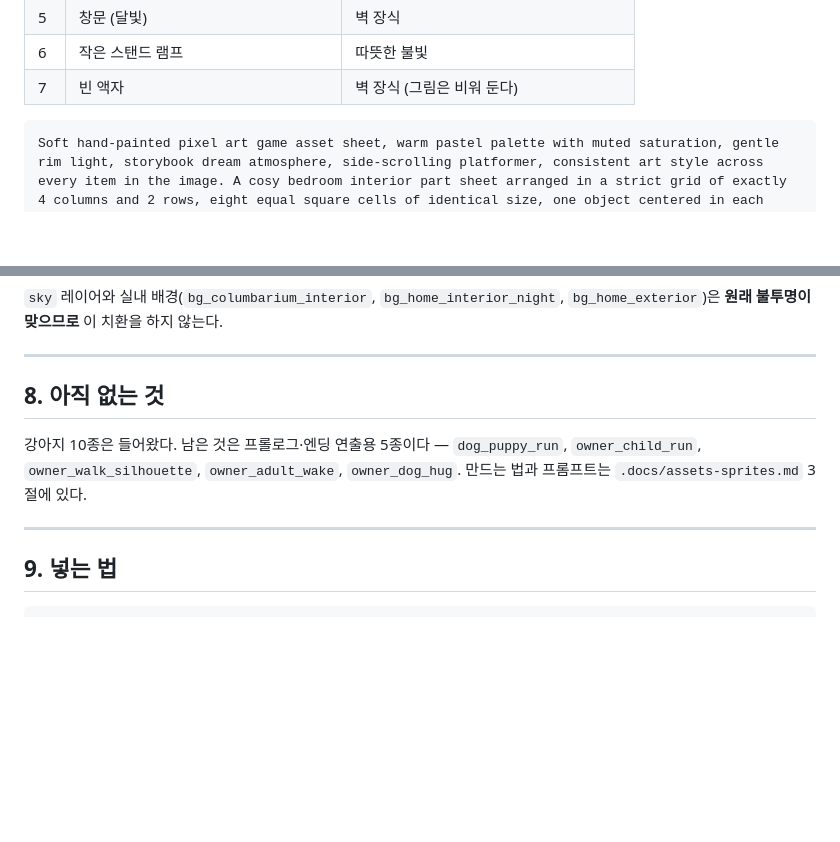
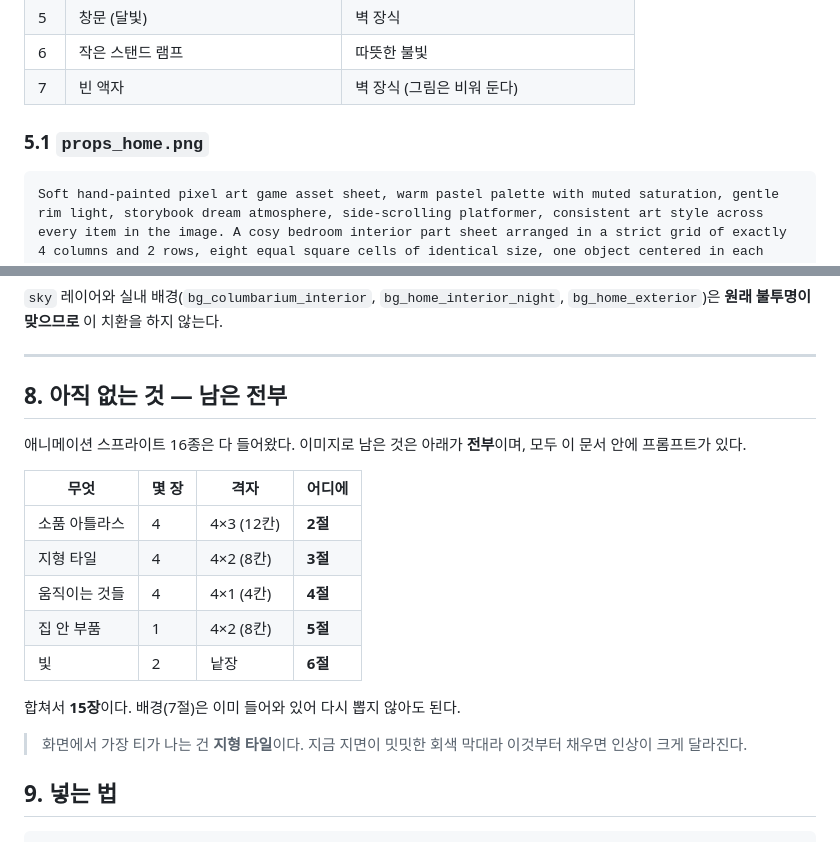
Before and after one commit to parkrye/WebProject_ToTheHome, a Markdown page: .docs/assets-images2.md, 2 parts joined by grey strips. Rendered like a GitHub page; blank space fills up the shorter version.

Commit message:
docs: 집 안 부품에도 소제목을 달고 남은 목록을 갱신
5절만 파일명 소제목이 없어 다른 절과 형식이 달랐다.
8절을 '남은 것 전부'로 바꿔 15장이 어느 절에 있는지 한눈에 보이게 했다.

Co-Authored-By: Claude Opus 5 (1M context) <noreply@anthropic.com>
Claude-Session: https://claude.ai/code/session_01CFnhbKzNykXBtaJXkha4Z9

````diff
--- a/.docs/assets-images2.md
+++ b/.docs/assets-images2.md
@@ -236,6 +236,8 @@ Soft hand-painted pixel art game asset sheet, warm pastel palette with muted sat
 | 6 | 작은 스탠드 램프 | 따뜻한 불빛 |
 | 7 | 빈 액자 | 벽 장식 (그림은 비워 둔다) |
 
+### 5.1 `props_home.png`
+
 ```
 Soft hand-painted pixel art game asset sheet, warm pastel palette with muted saturation, gentle rim light, storybook dream atmosphere, side-scrolling platformer, consistent art style across every item in the image. A cosy bedroom interior part sheet arranged in a strict grid of exactly 4 columns and 2 rows, eight equal square cells of identical size, one object centered in each cell and resting on that cell's bottom edge. Reading left to right, top to bottom the cells contain: a closed wooden door set in its frame seen straight on, the same door frame completely empty with the doorway opening hollow and see-through, a soft rectangular shaft of warm golden light shaped like a doorway with no frame around it, a low single bed with a rumpled quilt seen from the side, a round padded dog cushion, a small square window with cool moonlight in it, a short bedside lamp with a warm glowing shade, and an empty picture frame with a blank face. Warm palette of amber lamplight, deep brown wood and dusty blue shadow. The background is a completely flat solid magenta #FF00FF fill with absolutely no gradient, no vignette, no glow, no drop shadow and no ground shadow anywhere. Every item is fully separated from its neighbours and never overlaps the grid lines. Absolutely no text, no letters, no numbers, no labels, no watermark, no logo, no signature.
 ```
@@ -307,13 +309,23 @@ The sky area is a completely flat solid magenta #FF00FF fill with no gradient an
 
 ---
 
-## 8. 아직 없는 것
+## 8. 아직 없는 것 — 남은 전부
 
-강아지 10종은 들어왔다. 남은 것은 프롤로그·엔딩 연출용 5종이다 —
-`dog_puppy_run`, `owner_child_run`, `owner_walk_silhouette`, `owner_adult_wake`, `owner_dog_hug`.
-만드는 법과 프롬프트는 `.docs/assets-sprites.md` 3절에 있다.
+애니메이션 스프라이트 16종은 다 들어왔다. 이미지로 남은 것은 아래가 **전부**이며,
+모두 이 문서 안에 프롬프트가 있다.
 
----
+| 무엇 | 몇 장 | 격자 | 어디에 |
+|---|---|---|---|
+| 소품 아틀라스 | 4 | 4×3 (12칸) | **2절** |
+| 지형 타일 | 4 | 4×2 (8칸) | **3절** |
+| 움직이는 것들 | 4 | 4×1 (4칸) | **4절** |
+| 집 안 부품 | 1 | 4×2 (8칸) | **5절** |
+| 빛 | 2 | 낱장 | **6절** |
+
+합쳐서 **15장**이다. 배경(7절)은 이미 들어와 있어 다시 뽑지 않아도 된다.
+
+> 화면에서 가장 티가 나는 건 **지형 타일**이다. 지금 지면이 밋밋한 회색 막대라
+> 이것부터 채우면 인상이 크게 달라진다.
 
 ## 9. 넣는 법
 
````
